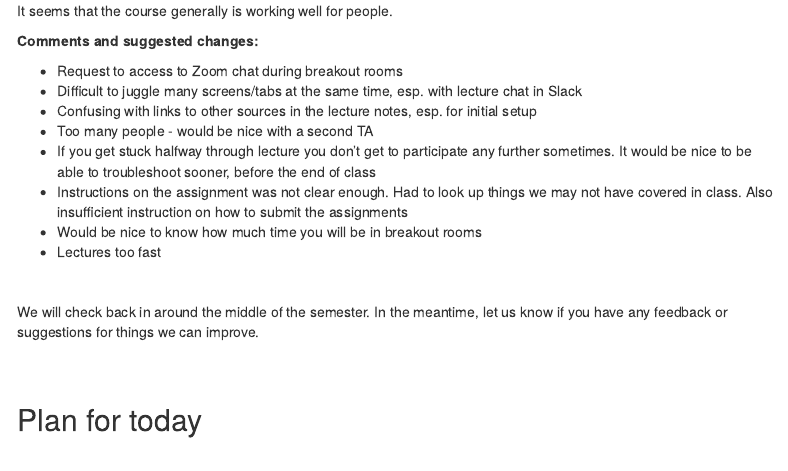
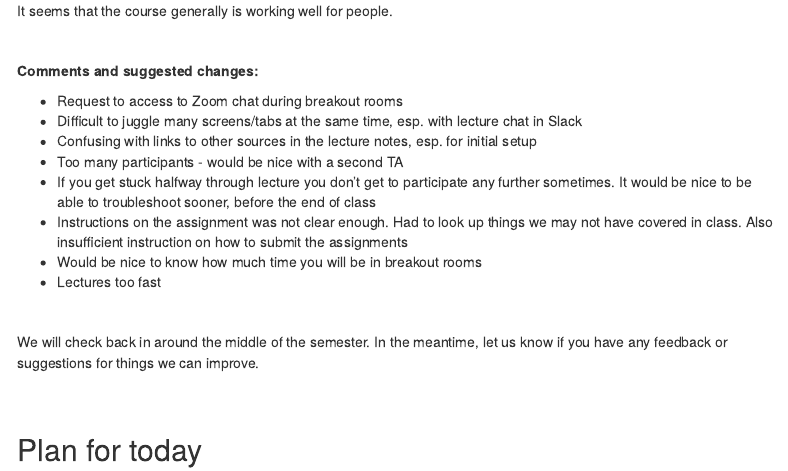
Before and after one commit to nt246/NTRES-6100-data-science, an R Markdown document (analysis/lesson5-collaboration-part2.Rmd): the page in a window 1100 px wide, from 840 px down. Rendered offline with R 4.5, knitr and Pandoc, with nearby package versions; menus at the side of the page are left out.

Commit message:
Minor formatting

```diff
--- a/analysis/lesson5-collaboration-part2.Rmd
+++ b/analysis/lesson5-collaboration-part2.Rmd
@@ -52,12 +52,14 @@ There are no required readings for today, but if you did not join our Zoom call
 
 It seems that the course generally is working well for people.
 
+<br>
+
 **Comments and suggested changes:**
 
 * Request to access to Zoom chat during breakout rooms
 * Difficult to juggle many screens/tabs at the same time, esp. with lecture chat in Slack
 * Confusing with links to other sources in the lecture notes, esp. for initial setup
-* Too many people - would be nice with a second TA
+* Too many participants - would be nice with a second TA
 * If you get stuck halfway through lecture you don't get to participate any further sometimes. It would be nice to be able to troubleshoot sooner, before the end of class
 * Instructions on the assignment was not clear enough. Had to look up things we may not have covered in class. Also insufficient instruction on how to submit the assignments
 * Would be nice to know how much time you will be in breakout rooms
```
Also changed, not shown: 1 other file.
